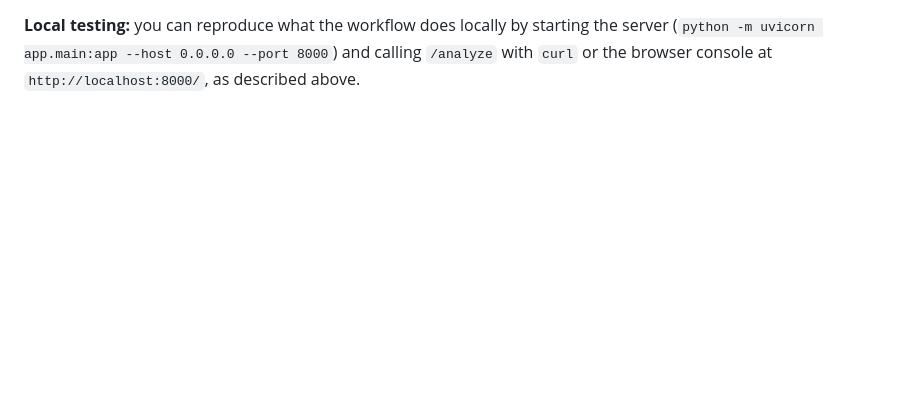
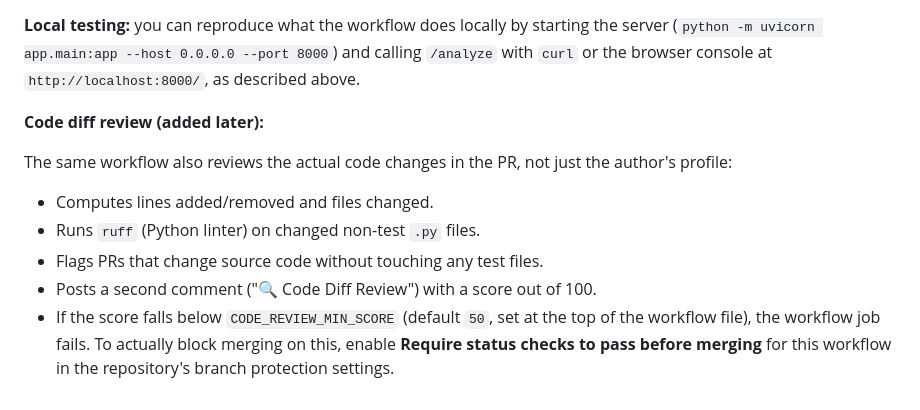
Before and after one commit to QuantumLogicsLabs/GitHub-Profile-AI-Reviewer, a Markdown page: README.md, the part around the change. Rendered like a GitHub page; blank space fills up the shorter version.

Commit message:
docs: document code diff review in README

```diff
--- a/README.md
+++ b/README.md
@@ -209,3 +209,13 @@ A workflow at `.github/workflows/pr-profile-review.yml` runs automatically whene
 - `SCORING_BACKEND` is fixed to `heuristic` in CI, so no trained model checkpoint is needed.
 
 **Local testing:** you can reproduce what the workflow does locally by starting the server (`python -m uvicorn app.main:app --host 0.0.0.0 --port 8000`) and calling `/analyze` with `curl` or the browser console at `http://localhost:8000/`, as described above.
+
+**Code diff review (added later):**
+
+The same workflow also reviews the actual code changes in the PR, not just the author's profile:
+
+- Computes lines added/removed and files changed.
+- Runs `ruff` (Python linter) on changed non-test `.py` files.
+- Flags PRs that change source code without touching any test files.
+- Posts a second comment ("🔍 Code Diff Review") with a score out of 100.
+- If the score falls below `CODE_REVIEW_MIN_SCORE` (default `50`, set at the top of the workflow file), the workflow job fails. To actually block merging on this, enable **Require status checks to pass before merging** for this workflow in the repository's branch protection settings.
```
